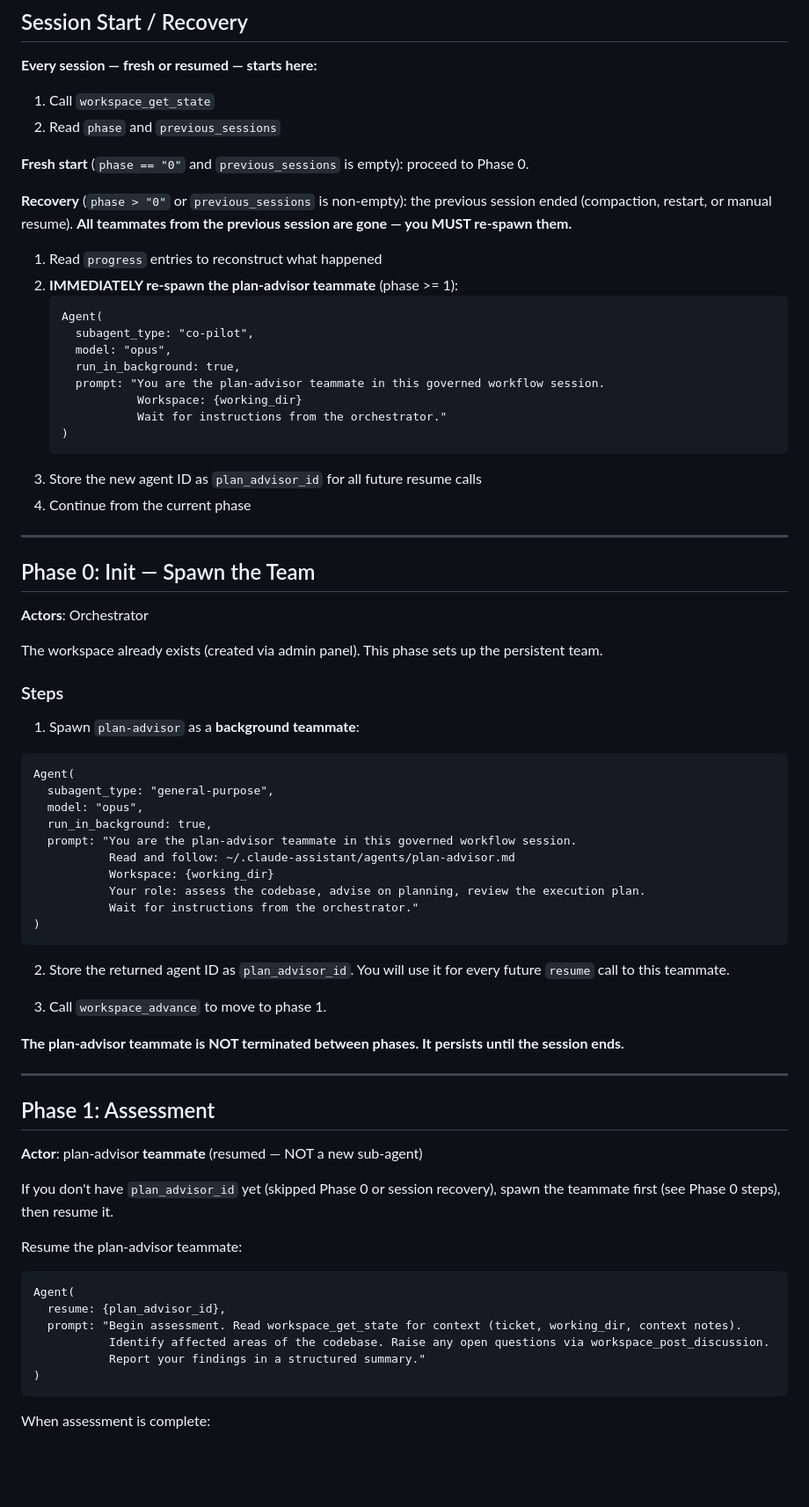
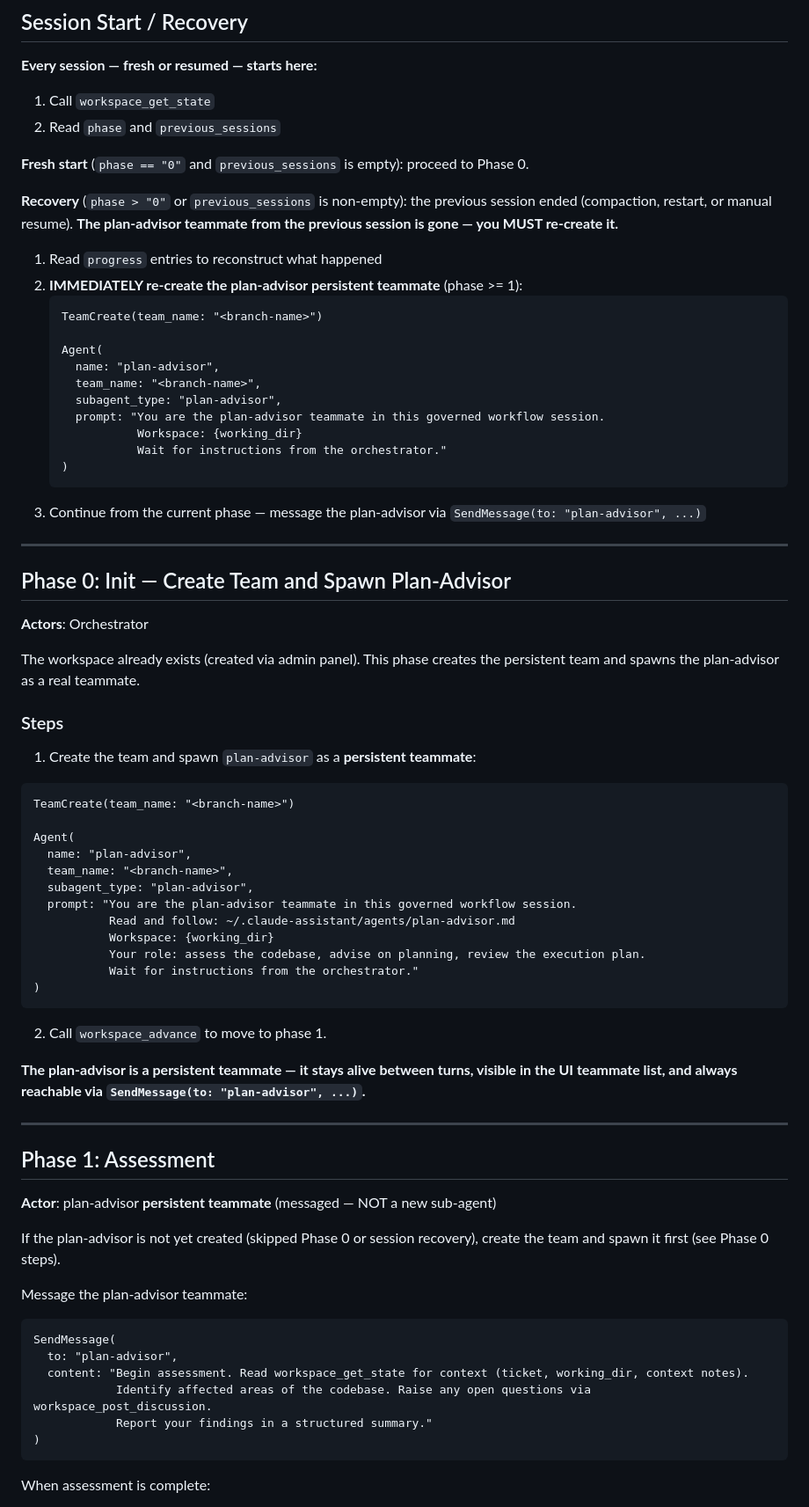
Before and after one commit to IgnatRozhkoTR/claude-workflow, a Markdown page: skills/governed-workflow/SKILL.md, the part around one of its changes. Shown at 88% size. Drawn GitHub-style; blank space fills up the shorter version.

````diff
--- a/skills/governed-workflow/SKILL.md
+++ b/skills/governed-workflow/SKILL.md
@@ -100,40 +131,43 @@ Phases stored as strings: `"0"`, `"2.1"`, `"3.2.3"`. N = 1, 2, 3... from the app
 
 **Fresh start** (`phase == "0"` and `previous_sessions` is empty): proceed to Phase 0.
 
-**Recovery** (`phase > "0"` or `previous_sessions` is non-empty): the previous session ended (compaction, restart, or manual resume). **All teammates from the previous session are gone — you MUST re-spawn them.**
+**Recovery** (`phase > "0"` or `previous_sessions` is non-empty): the previous session ended (compaction, restart, or manual resume). **The plan-advisor teammate from the previous session is gone — you MUST re-create it.**
 
 1. Read `progress` entries to reconstruct what happened
-2. **IMMEDIATELY re-spawn the plan-advisor teammate** (phase >= 1):
+2. **IMMEDIATELY re-create the plan-advisor persistent teammate** (phase >= 1):
    ```
+   TeamCreate(team_name: "<branch-name>")
+
    Agent(
-     subagent_type: "co-pilot",
-     model: "opus",
-     run_in_background: true,
+     name: "plan-advisor",
+     team_name: "<branch-name>",
+     subagent_type: "plan-advisor",
      prompt: "You are the plan-advisor teammate in this governed workflow session.
               Workspace: {working_dir}
               Wait for instructions from the orchestrator."
    )
    ```
-3. Store the new agent ID as `plan_advisor_id` for all future resume calls
-4. Continue from the current phase
+3. Continue from the current phase — message the plan-advisor via `SendMessage(to: "plan-advisor", ...)`
 
 ---
 
-## Phase 0: Init — Spawn the Team
+## Phase 0: Init — Create Team and Spawn Plan-Advisor
 
 **Actors**: Orchestrator
 
-The workspace already exists (created via admin panel). This phase sets up the persistent team.
+The workspace already exists (created via admin panel). This phase creates the persistent team and spawns the plan-advisor as a real teammate.
 
 ### Steps
 
-1. Spawn `plan-advisor` as a **background teammate**:
+1. Create the team and spawn `plan-advisor` as a **persistent teammate**:
 
 ```
+TeamCreate(team_name: "<branch-name>")
+
 Agent(
-  subagent_type: "general-purpose",
-  model: "opus",
-  run_in_background: true,
+  name: "plan-advisor",
+  team_name: "<branch-name>",
+  subagent_type: "plan-advisor",
   prompt: "You are the plan-advisor teammate in this governed workflow session.
            Read and follow: ~/.claude-assistant/agents/plan-advisor.md
            Workspace: {working_dir}
@@ -142,28 +176,26 @@ Agent(
 )
 ```
 
-2. Store the returned agent ID as `plan_advisor_id`. You will use it for every future `resume` call to this teammate.
+2. Call `workspace_advance` to move to phase 1.
 
-3. Call `workspace_advance` to move to phase 1.
-
-**The plan-advisor teammate is NOT terminated between phases. It persists until the session ends.**
+**The plan-advisor is a persistent teammate — it stays alive between turns, visible in the UI teammate list, and always reachable via `SendMessage(to: "plan-advisor", ...)`.**
 
 ---
 
 ## Phase 1: Assessment
 
-**Actor**: plan-advisor **teammate** (resumed — NOT a new sub-agent)
+**Actor**: plan-advisor **persistent teammate** (messaged — NOT a new sub-agent)
 
-If you don't have `plan_advisor_id` yet (skipped Phase 0 or session recovery), spawn the teammate first (see Phase 0 steps), then resume it.
+If the plan-advisor is not yet created (skipped Phase 0 or session recovery), create the team and spawn it first (see Phase 0 steps).
 
-Resume the plan-advisor teammate:
+Message the plan-advisor teammate:
 
 ```
-Agent(
-  resume: {plan_advisor_id},
-  prompt: "Begin assessment. Read workspace_get_state for context (ticket, working_dir, context notes).
-           Identify affected areas of the codebase. Raise any open questions via workspace_post_discussion.
-           Report your findings in a structured summary."
+SendMessage(
+  to: "plan-advisor",
+  content: "Begin assessment. Read workspace_get_state for context (ticket, working_dir, context notes).
+            Identify affected areas of the codebase. Raise any open questions via workspace_post_discussion.
+            Report your findings in a structured summary."
 )
 ```
 
````
Also changed, not shown: other parts of skills/governed-workflow/SKILL.md (+66 -35 lines).
